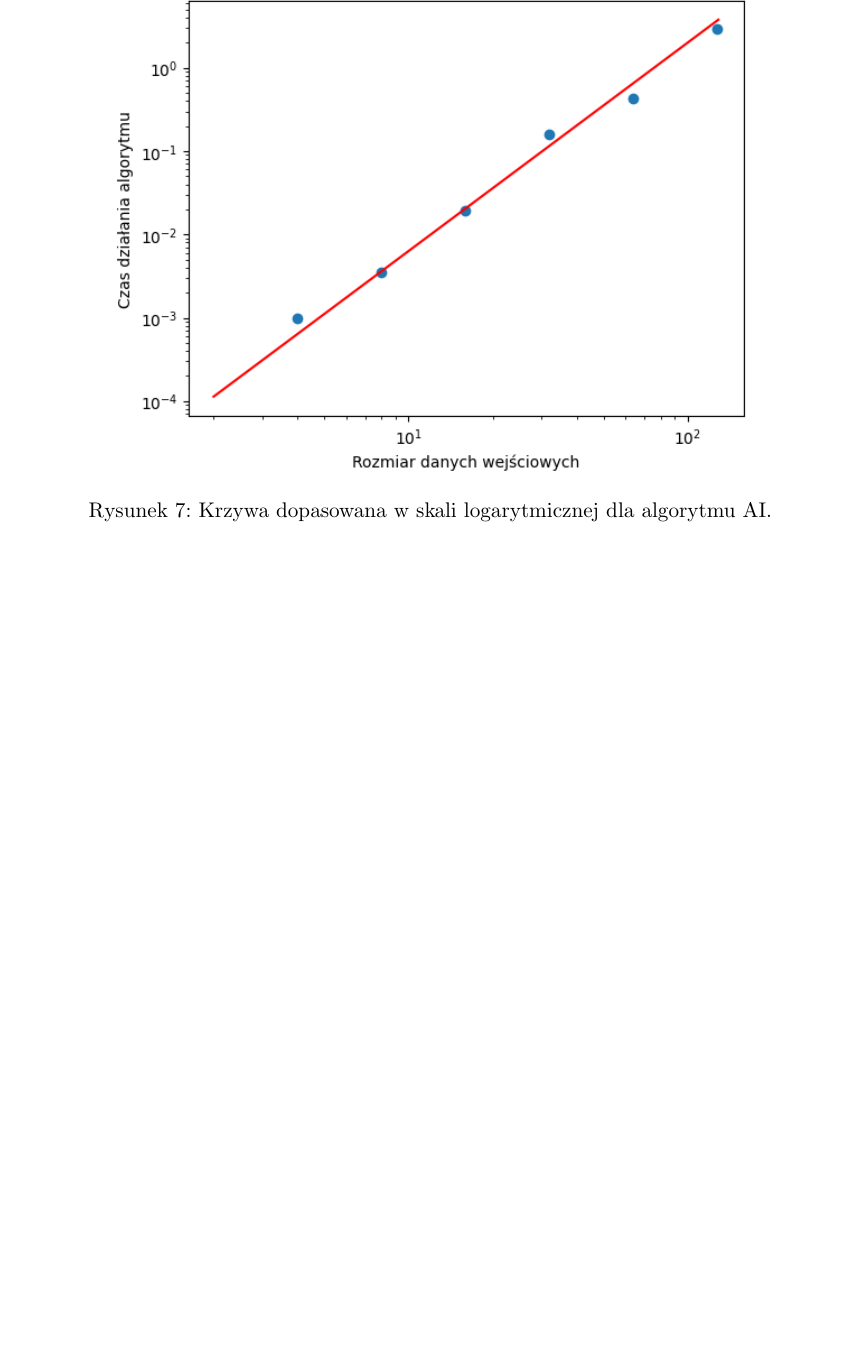
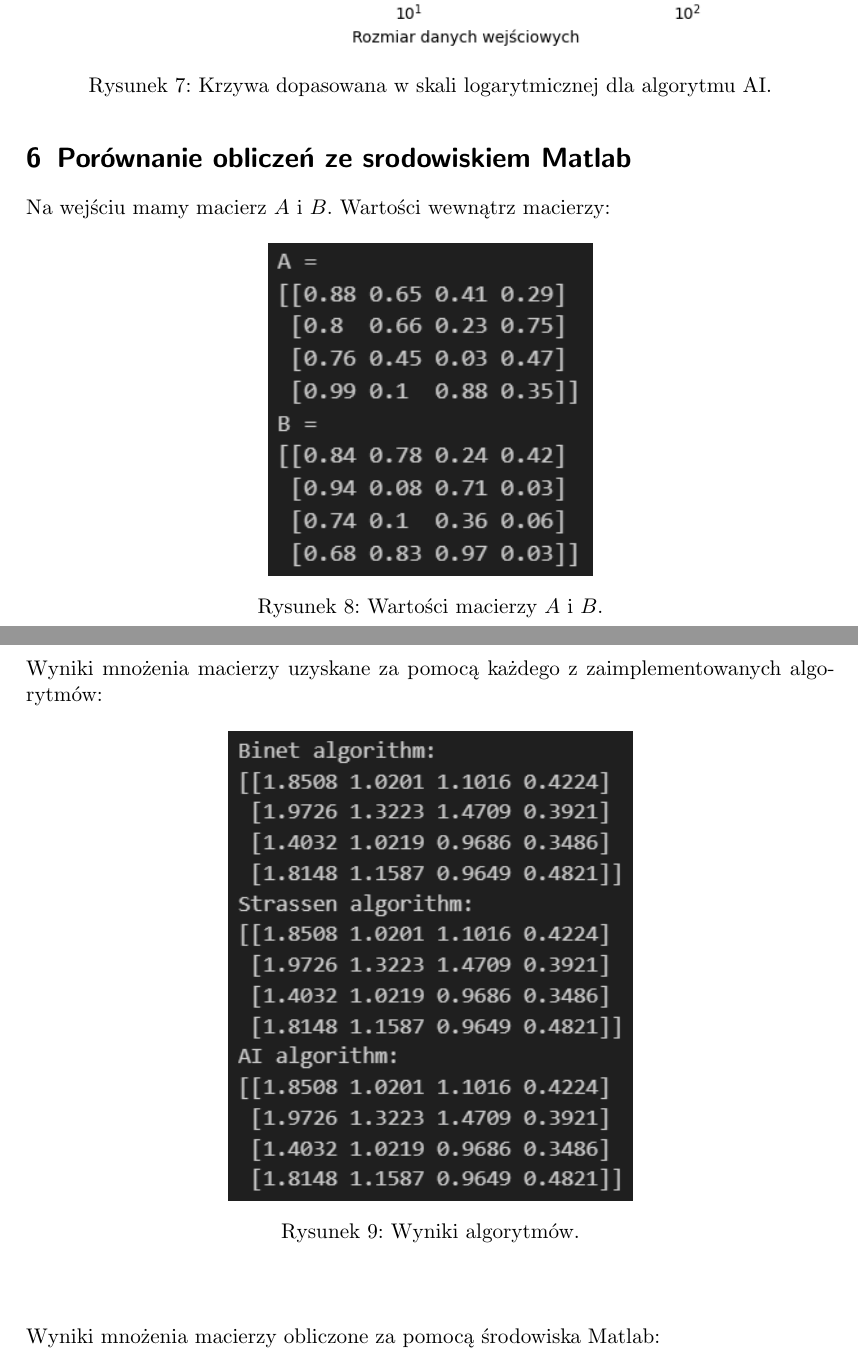
Before and after one commit to mpodmokly/matrix-algorithms, a LaTeX document (Zad1/zad1.tex): part of page 9 of 9 before the commit and two parts of pages 9 and 10 of 11 after it, the two joined at a grey line, cut so that both start at the same text, the shorter picture padded with empty space. Compiled offline with pdfLaTeX.

Commit message:
raport gotowy

```diff
--- a/Zad1/zad1.tex
+++ b/Zad1/zad1.tex
@@ -272,3 +272,23 @@
         \caption{Krzywa dopasowana w skali logarytmicznej dla
             algorytmu AI.}
     \end{figure}
+
+    \section{Porównanie obliczeń ze srodowiskiem Matlab}
+    Na wejściu mamy macierz $A$ i $B$. Wartości wewnątrz macierzy:
+    \begin{figure}[H]
+        \centering
+        \includegraphics[width=0.4\linewidth]{porownanie_wejscie.png}
+        \caption{Wartości macierzy $A$ i $B$.}
+    \end{figure}
+
+    \subsection*{}
+    Wyniki mnożenia macierzy uzyskane za pomocą każdego z zaimplementowanych
+    algorytmów:
+    \begin{figure}[H]
+        \centering
+        \includegraphics[width=0.5\linewidth]{porownanie_wyjscie_alg.png}
+        \caption{Wyniki algorytmów.}
+    \end{figure}
+
+    \subsection*{}
+    Wyniki mnożenia macierzy obliczone za pomocą środowiska Matlab:
@@ -274,0 +299 @@
+    \end{figure}
```
Also changed, not shown: Zad1/zad1.pdf, images/porownanie_wejscie.png (added), images/porownanie_wyjscie_alg.png (added), images/porownanie_wyjscie_matlab.png (added), Zad1/zad1.tex (9 more changed lines), 1 other file.
